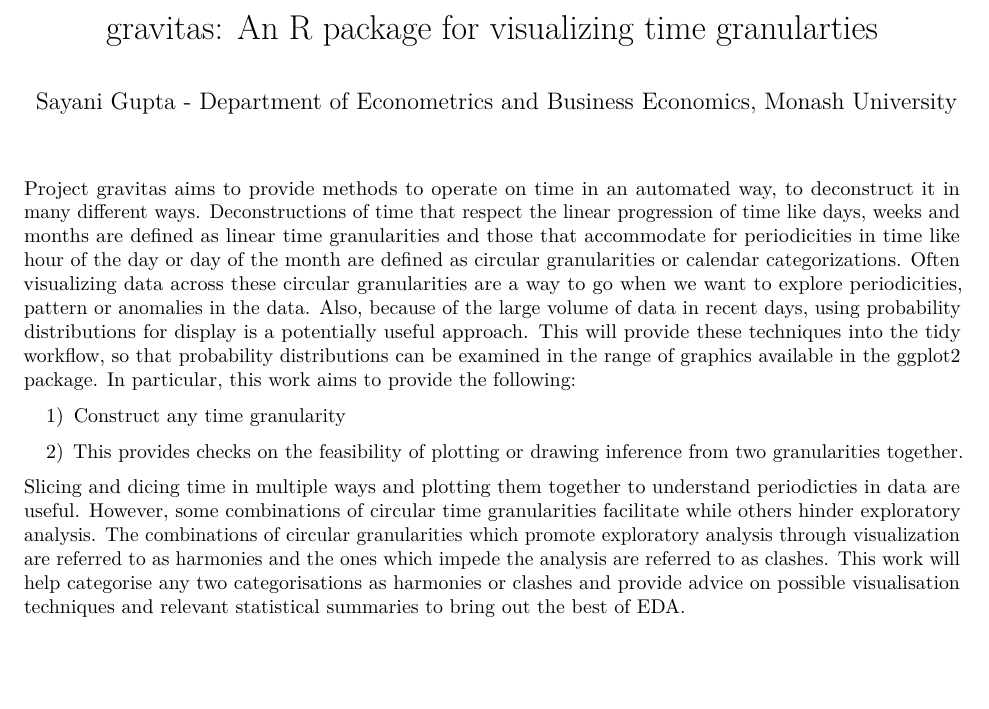
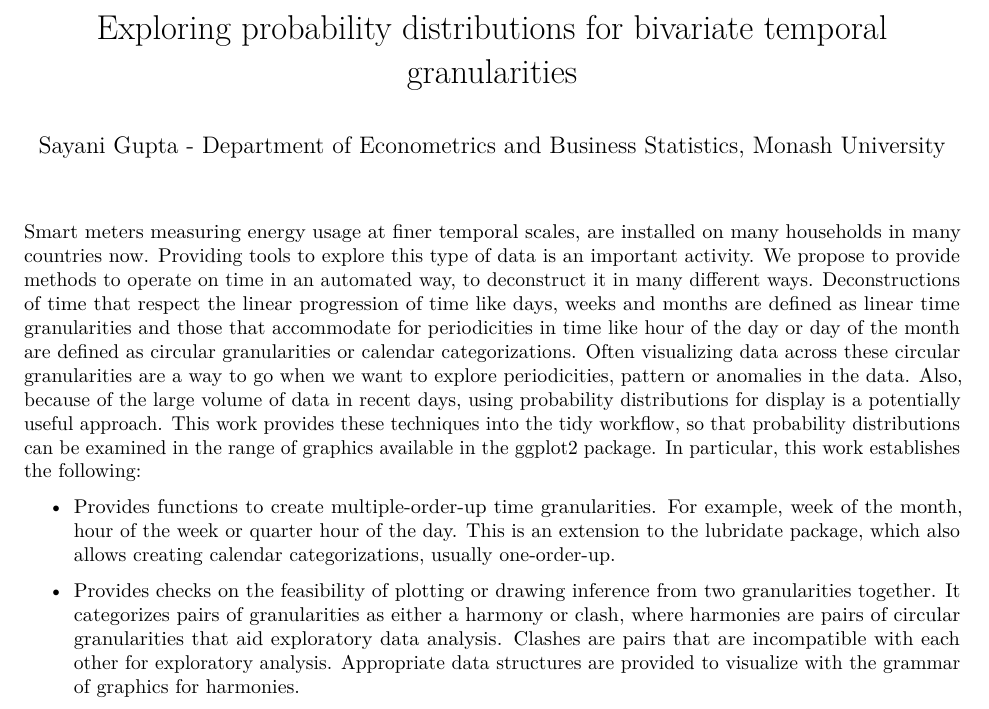
Before and after one commit to Sayani07/YSC2019, an R Markdown document (Abstract.Rmd): part of the page, cut at the place of the change, the shorter picture padded with empty space. Rendered offline with R 4.5, knitr and Pandoc, then LaTeX, with nearby package versions; both versions are drawn in the output format of the newer one.

Commit message:
Draft v1 ready

````diff
--- a/Abstract.Rmd
+++ b/Abstract.Rmd
@@ -1,17 +1,15 @@
 ---
-title: "gravitas: An R package for visualizing time granularties"
-author: "Sayani Gupta - Department of Econometrics and Business Economics, Monash University"
-output: html_document
+title: "Exploring probability distributions for bivariate temporal granularities"
+author: "Sayani Gupta - Department of Econometrics and Business Statistics, Monash University"
+output: pdf_document
 ---
 
 ```{r setup, include=FALSE}
 knitr::opts_chunk$set(echo = TRUE)
 ```
 
-Project gravitas aims to provide methods to operate on time in an automated way, to deconstruct it in many different ways. Deconstructions of time that respect the linear progression of time like days, weeks and months are defined as linear time granularities and those that accommodate for periodicities in time like hour of the day or day of the month are defined as circular granularities or calendar categorizations. Often visualizing data across these circular granularities are a way to go when we want to explore periodicities, pattern or anomalies in the data. Also, because of the large volume of data in recent days, using probability distributions for display is a potentially useful approach. This will provide these techniques into the tidy workflow, so that probability distributions can be examined in the range of graphics available in the ggplot2 package. In particular, this work aims to provide the following:
+Smart meters measuring energy usage at finer temporal scales, are installed on many households in many countries now. Providing tools to explore this type of data is an important activity. We propose to provide methods to operate on time in an automated way, to deconstruct it in many different ways. Deconstructions of time that respect the linear progression of time like days, weeks and months are defined as linear time granularities and those that accommodate for periodicities in time like hour of the day or day of the month are defined as circular granularities or calendar categorizations. Often visualizing data across these circular granularities are a way to go when we want to explore periodicities, pattern or anomalies in the data. Also, because of the large volume of data in recent days, using probability distributions for display is a potentially useful approach. This work provides these techniques into the tidy workflow, so that probability distributions can be examined in the range of graphics available in the [ggplot2](https://cran.r-project.org/web/packages/ggplot2/ggplot2.pdf) package. In particular, this work establishes the following:
 
-1) Construct any time granularity
+- Provides functions to create multiple-order-up time granularities. For example, week of the month, hour of the week or quarter hour of the day. This is an extension to the [lubridate]([https://cran.r-project.org/web/packages/lubridate/lubridate.pdf) package, which also allows creating calendar categorizations, usually one-order-up.
 
-2) This provides checks on the feasibility of plotting or drawing inference from two granularities together.
-
-Slicing and dicing time in multiple ways and plotting them together to understand periodicties in data are useful. However, some combinations of circular time granularities facilitate while others hinder exploratory analysis. The combinations of circular granularities which promote exploratory analysis through visualization are referred to as harmonies and the ones which impede the analysis are referred to as clashes. This work will help categorise any two categorisations as harmonies or clashes and provide advice on possible visualisation techniques and relevant statistical summaries to bring out the best of EDA.
+- Provides checks on the feasibility of plotting or drawing inference from two granularities together. It categorizes pairs of granularities as either a harmony or clash, where harmonies are pairs of circular granularities that aid exploratory data analysis. Clashes are pairs that are incompatible with each other for exploratory analysis. Appropriate data structures are provided to visualize with the grammar of graphics for harmonies.
````
